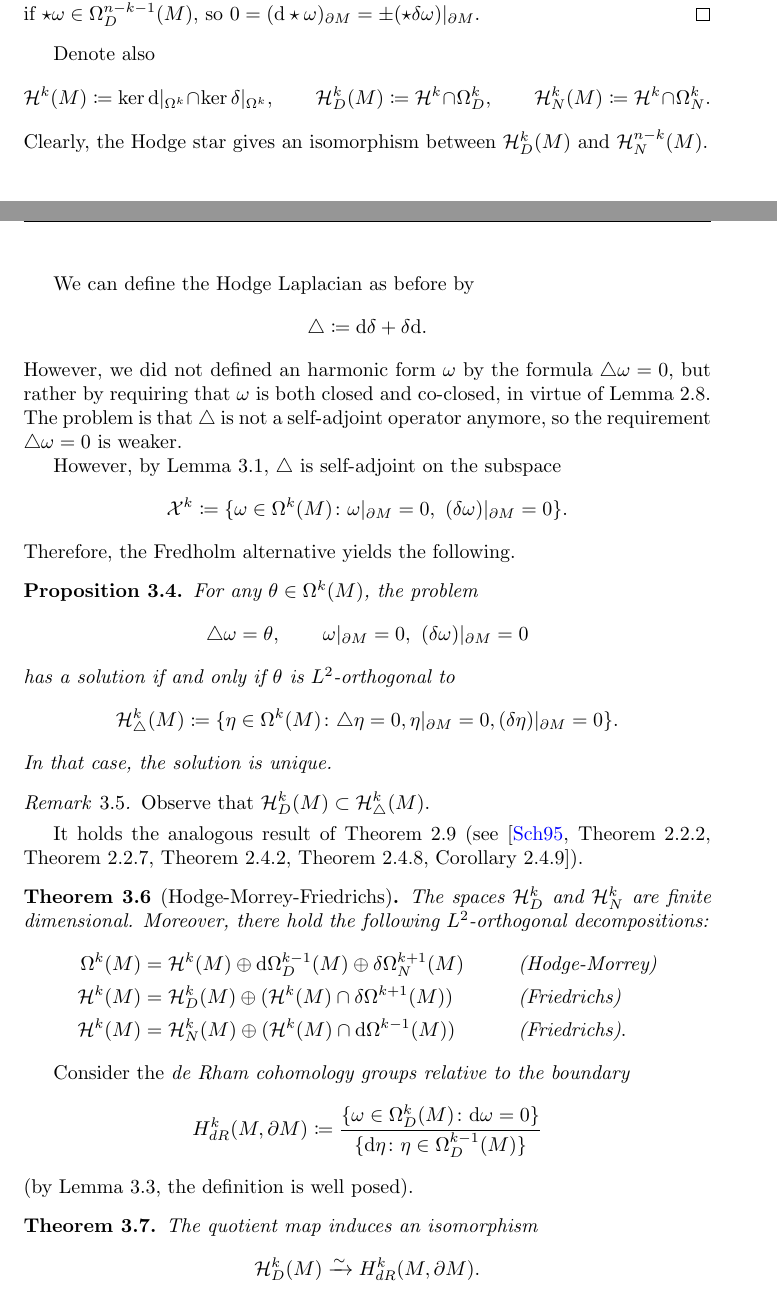
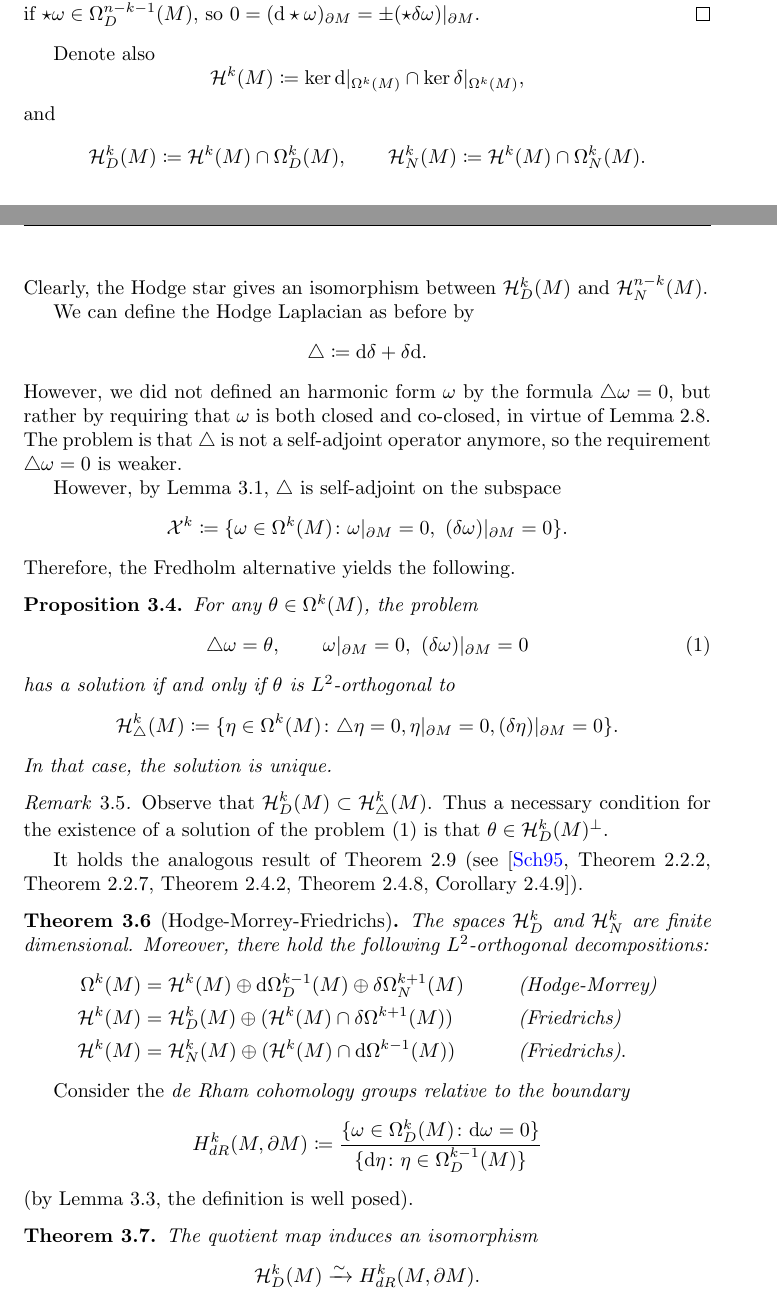
Before and after one commit to AndreaMartelli03/Hodge-theory, a LaTeX paper (main.tex, which reads Boundary.tex): two parts of pages 9 and 10 of 17, joined at a grey line, cut so that both start at the same text. Compiled offline with pdfLaTeX.

Commit message:
Updates from Overleaf

```diff
--- a/Boundary.tex
+++ b/Boundary.tex
@@ -46,9 +46,12 @@ Let \((M,g)\) be a compact connected oriented Riemannian \(n\)-manifold with non
 
 Denote also
 \[
-    \Hcal^k(M) \coloneq \ker \dif|_{\Omega^k} \cap \ker \delta|_{\Omega^k}, \qquad
-    \Hcal^k_D(M) \coloneq \Hcal^k \cap \Omega^k_D, \qquad
-    \Hcal^k_N(M) \coloneq \Hcal^k \cap \Omega^k_N.
+    \Hcal^k(M) \coloneq \ker \dif|_{\Omega^k(M)} \cap \ker \delta|_{\Omega^k(M)},
+\]
+and
+\[
+    \Hcal^k_D(M) \coloneq \Hcal^k(M) \cap \Omega^k_D(M), \qquad
+    \Hcal^k_N(M) \coloneq \Hcal^k(M) \cap \Omega^k_N(M).
 \]
 Clearly, the Hodge star gives an isomorphism between \(\Hcal^k_D(M)\) and \(\Hcal^{n-k}_N(M)\).
 
@@ -66,9 +69,9 @@ However, by Lemma~\ref{lem: by parts with boundary}, \(\triangle\) is self-adjoi
 Therefore, the Fredholm alternative yields the following.
 \begin{prop}\label{prop: fredholm}
     For any \(\theta \in \Omega^k(M)\), the problem
-    \[
+    \begin{equation}\label{eq: BV pbm}
         \triangle \omega = \theta, \qquad \omega|_{\de M} = 0, \ (\delta \omega)|_{\de M} = 0
-    \]
+    \end{equation}
     has a solution if and only if \(\theta\) is \(L^2\)-orthogonal to
     \[
         \Hcal^k_\triangle(M) \coloneq \{ \eta \in \Omega^k(M) \colon \triangle \eta = 0, \eta|_{\de M}=0, (\delta\eta)|_{\de M}=0 \}.
@@ -76,7 +79,7 @@ Therefore, the Fredholm alternative yields the following.
     In that case, the solution is unique.
 \end{prop}
 \begin{rmk}
-    Observe that \(\Hcal^k_D(M) \subset \Hcal^k_\triangle(M)\).
+    Observe that \(\Hcal^k_D(M) \subset \Hcal^k_\triangle(M)\). Thus a necessary condition for the existence of a solution of the problem \eqref{eq: BV pbm} is that \(\theta \in \Hcal^k_D(M)^\perp\).
 \end{rmk}
 
 It holds the analogous result of Theorem~\ref{thm: Hodge} (see \cite[Theorem~2.2.2, Theorem~2.2.7, Theorem~2.4.2, Theorem~2.4.8, Corollary~2.4.9]{SchwarzHodge_1995}).
--- a/main.tex
+++ b/main.tex
@@ -106,8 +106,9 @@
 
 \title{Hodge theory and stationary Maxwell equations}
 \author{Andrea Martelli}
-\date{September 2025}
+\date{Trento, September 2025}
 \begin{document}
+
 
 \maketitle
 
```
Also changed, not shown: Maxwell.tex (+2 -2 lines), main.tex (2 more changed lines).
